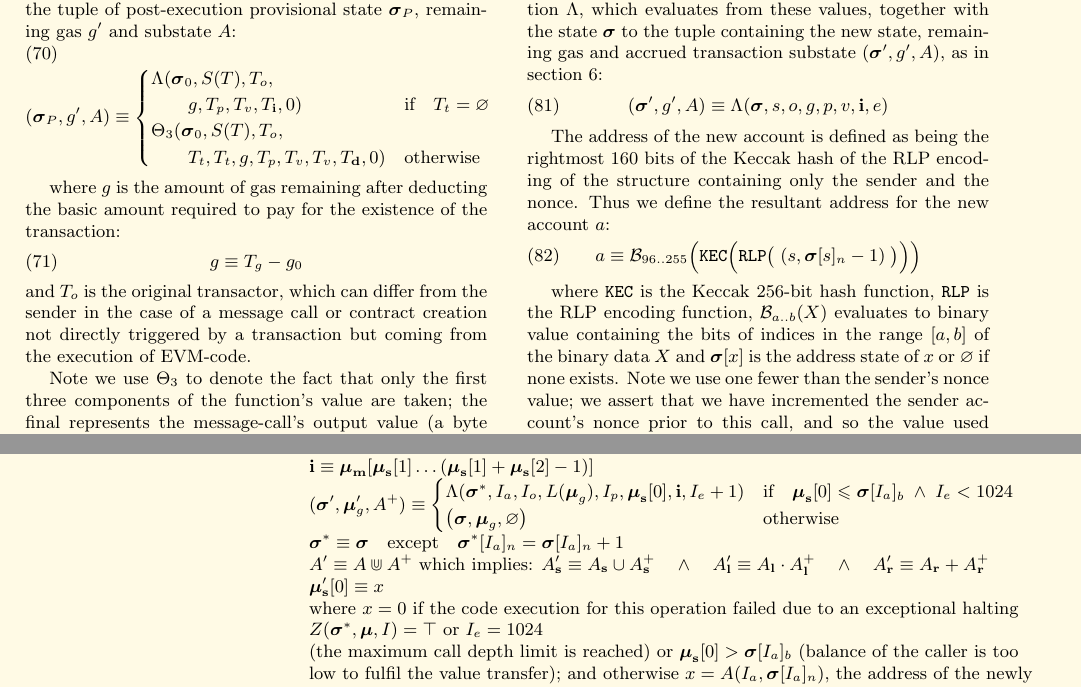
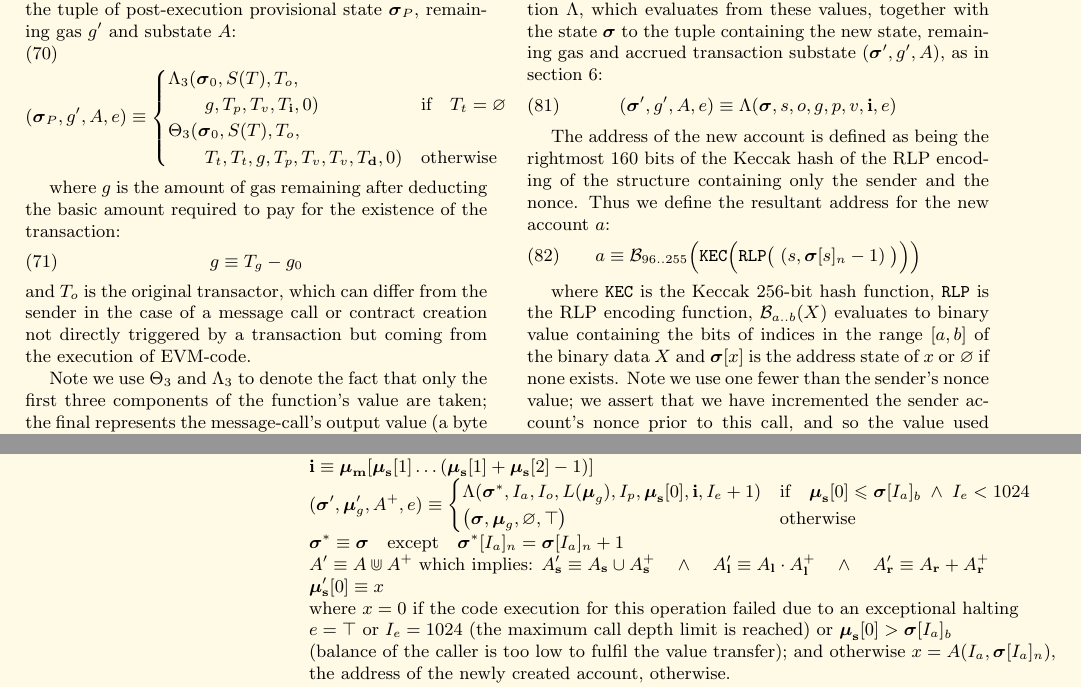
Before and after one commit to ethereum/yellowpaper, a LaTeX paper (Paper.tex): two parts of pages 8 and 30 of 33, joined at a grey line, cut so that both start at the same text. Compiled offline with pdfLaTeX; a LaTeX package or settings file that is missing is left out.

Commit message:
\Lambda returns a flag indicating exceptional halt

```diff
--- a/Paper.tex
+++ b/Paper.tex
@@ -599,8 +599,8 @@ We define the checkpoint state $\boldsymbol{\sigma}_0$:
 
 Evaluating $\boldsymbol{\sigma}_P$ from $\boldsymbol{\sigma}_0$ depends on the transaction type; either contract creation or message call; we define the tuple of post-execution provisional state $\boldsymbol{\sigma}_P$, remaining gas $g'$ and substate $A$:
 \begin{equation}
-(\boldsymbol{\sigma}_P, g', A) \equiv \begin{cases}
-\Lambda(\boldsymbol{\sigma}_0, S(T), T_o, &\\ \quad\quad g, T_p, T_v, T_\mathbf{i}, 0) & \text{if} \quad T_t = \varnothing \\
+(\boldsymbol{\sigma}_P, g', A, e) \equiv \begin{cases}
+\Lambda_{3}(\boldsymbol{\sigma}_0, S(T), T_o, &\\ \quad\quad g, T_p, T_v, T_\mathbf{i}, 0) & \text{if} \quad T_t = \varnothing \\
 \Theta_{3}(\boldsymbol{\sigma}_0, S(T), T_o, &\\ \quad\quad T_t, T_t, g, T_p, T_v, T_v, T_\mathbf{d}, 0) & \text{otherwise}
 \end{cases}
 \end{equation}
@@ -611,7 +611,7 @@ g \equiv T_g - g_0
 \end{equation}
 and $T_o$ is the original transactor, which can differ from the sender in the case of a message call or contract creation not directly triggered by a transaction but coming from the execution of EVM-code.
 
-Note we use $\Theta_{3}$ to denote the fact that only the first three components of the function's value are taken; the final represents the message-call's output value (a byte array) and is unused in the context of transaction evaluation.
+Note we use $\Theta_{3}$ and $\Lambda_{3}$ to denote the fact that only the first three components of the function's value are taken; the final represents the message-call's output value (a byte array) and is unused in the context of transaction evaluation.
 
 After the message call or contract creation is processed, the state is finalised by determining the amount to be refunded, $g^*$ from the remaining gas, $g'$, plus some allowance from the refund counter, to the sender at the original rate.
 \begin{equation}
@@ -653,7 +653,7 @@ There are a number of intrinsic parameters used when creating an account: sender
 
 We define the creation function formally as the function $\Lambda$, which evaluates from these values, together with the state $\boldsymbol{\sigma}$ to the tuple containing the new state, remaining gas and accrued transaction substate $(\boldsymbol{\sigma}', g', A)$, as in section \ref{ch:transactions}:
 \begin{equation}
-(\boldsymbol{\sigma}', g', A) \equiv \Lambda(\boldsymbol{\sigma}, s, o, g, p, v, \mathbf{i}, e)
+(\boldsymbol{\sigma}', g', A, e) \equiv \Lambda(\boldsymbol{\sigma}, s, o, g, p, v, \mathbf{i}, e)
 \end{equation}
 
 The address of the new account is defined as being the rightmost 160 bits of the Keccak hash of the RLP encoding of the structure containing only the sender and the nonce. Thus we define the resultant address for the new account $a$:
@@ -1962,15 +1966,14 @@ R_{sclear} & \text{if} \quad \boldsymbol{\mu}_\mathbf{s}[1] = 0 \; \wedge \; \bo
 \textbf{Value} & \textbf{Mnemonic} & $\delta$ & $\alpha$ & \textbf{Description} \vspace{5pt} \\
 0xf0 & {\small CREATE} & 3 & 1 & Create a new account with associated code. \\
 &&&& $\mathbf{i} \equiv \boldsymbol{\mu}_\mathbf{m}[ \boldsymbol{\mu}_\mathbf{s}[1] \dots (\boldsymbol{\mu}_\mathbf{s}[1] + \boldsymbol{\mu}_\mathbf{s}[2] - 1) ]$ \\
-&&&& $(\boldsymbol{\sigma}', \boldsymbol{\mu}'_g, A^+) \equiv \begin{cases}\Lambda(\boldsymbol{\sigma}^*, I_a, I_o, L(\boldsymbol{\mu}_g), I_p, \boldsymbol{\mu}_\mathbf{s}[0], \mathbf{i}, I_e + 1) & \text{if} \quad \boldsymbol{\mu}_\mathbf{s}[0] \leqslant \boldsymbol{\sigma}[I_a]_b \;\wedge\; I_e < 1024\\ \big(\boldsymbol{\sigma}, \boldsymbol{\mu}_g, \varnothing\big) & \text{otherwise} \end{cases}$ \\
+&&&& $(\boldsymbol{\sigma}', \boldsymbol{\mu}'_g, A^+, e) \equiv \begin{cases}\Lambda(\boldsymbol{\sigma}^*, I_a, I_o, L(\boldsymbol{\mu}_g), I_p, \boldsymbol{\mu}_\mathbf{s}[0], \mathbf{i}, I_e + 1) & \text{if} \quad \boldsymbol{\mu}_\mathbf{s}[0] \leqslant \boldsymbol{\sigma}[I_a]_b \;\wedge\; I_e < 1024\\ \big(\boldsymbol{\sigma}, \boldsymbol{\mu}_g, \varnothing, \top\big) & \text{otherwise} \end{cases}$ \\
 &&&& $\boldsymbol{\sigma}^* \equiv \boldsymbol{\sigma} \quad \text{except} \quad \boldsymbol{\sigma}^*[I_a]_n = \boldsymbol{\sigma}[I_a]_n + 1$ \\
 &&&& $A' \equiv A \Cup A^+$ which implies: $A'_\mathbf{s} \equiv A_\mathbf{s} \cup A^+_\mathbf{s} \quad \wedge \quad A'_\mathbf{l} \equiv A_\mathbf{l} \cdot A^+_\mathbf{l} \quad \wedge \quad A'_\mathbf{r} \equiv A_\mathbf{r} + A^+_\mathbf{r}$ \\
 &&&& $\boldsymbol{\mu}'_\mathbf{s}[0] \equiv x$ \\
 &&&& where $x=0$ if the code execution for this operation failed due to an exceptional halting \\
-&&&& $Z(\boldsymbol{\sigma}^*, \boldsymbol{\mu}, I) = \top$ or $I_e = 1024$ \\
-&&&& (the maximum call depth limit is reached) or $\boldsymbol{\mu}_\mathbf{s}[0] > \boldsymbol{\sigma}[I_a]_b$ (balance of the caller is too \\
-&&&& low to fulfil the value transfer); and otherwise $x=A(I_a, \boldsymbol{\sigma}[I_a]_n)$, the address of the newly \\
-&&&& created account, otherwise. \\
+&&&& $e = \top$ or $I_e = 1024$ (the maximum call depth limit is reached) or $\boldsymbol{\mu}_\mathbf{s}[0] > \boldsymbol{\sigma}[I_a]_b$ \\
+&&&& (balance of the caller is too low to fulfil the value transfer); and otherwise $x=A(I_a, \boldsymbol{\sigma}[I_a]_n)$,\\
+&&&& the address of the newly created account, otherwise. \\
 &&&& $\boldsymbol{\mu}'_i \equiv M(\boldsymbol{\mu}_i, \boldsymbol{\mu}_\mathbf{s}[1], \boldsymbol{\mu}_\mathbf{s}[2])$ \\
 &&&& Thus the operand order is: value, input offset, input size. \\
 \midrule
```
Also changed, not shown: Paper.tex (6 more changed lines).
